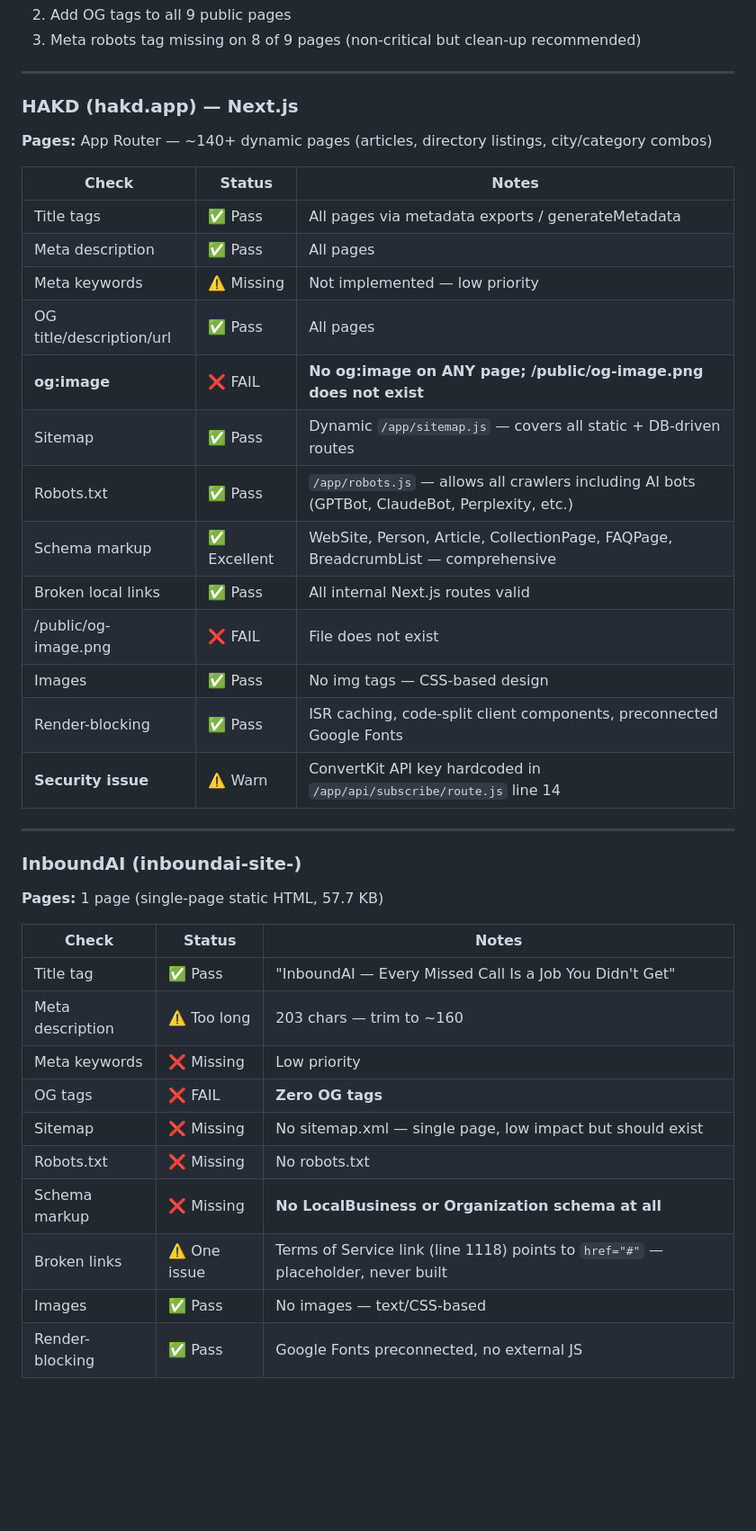
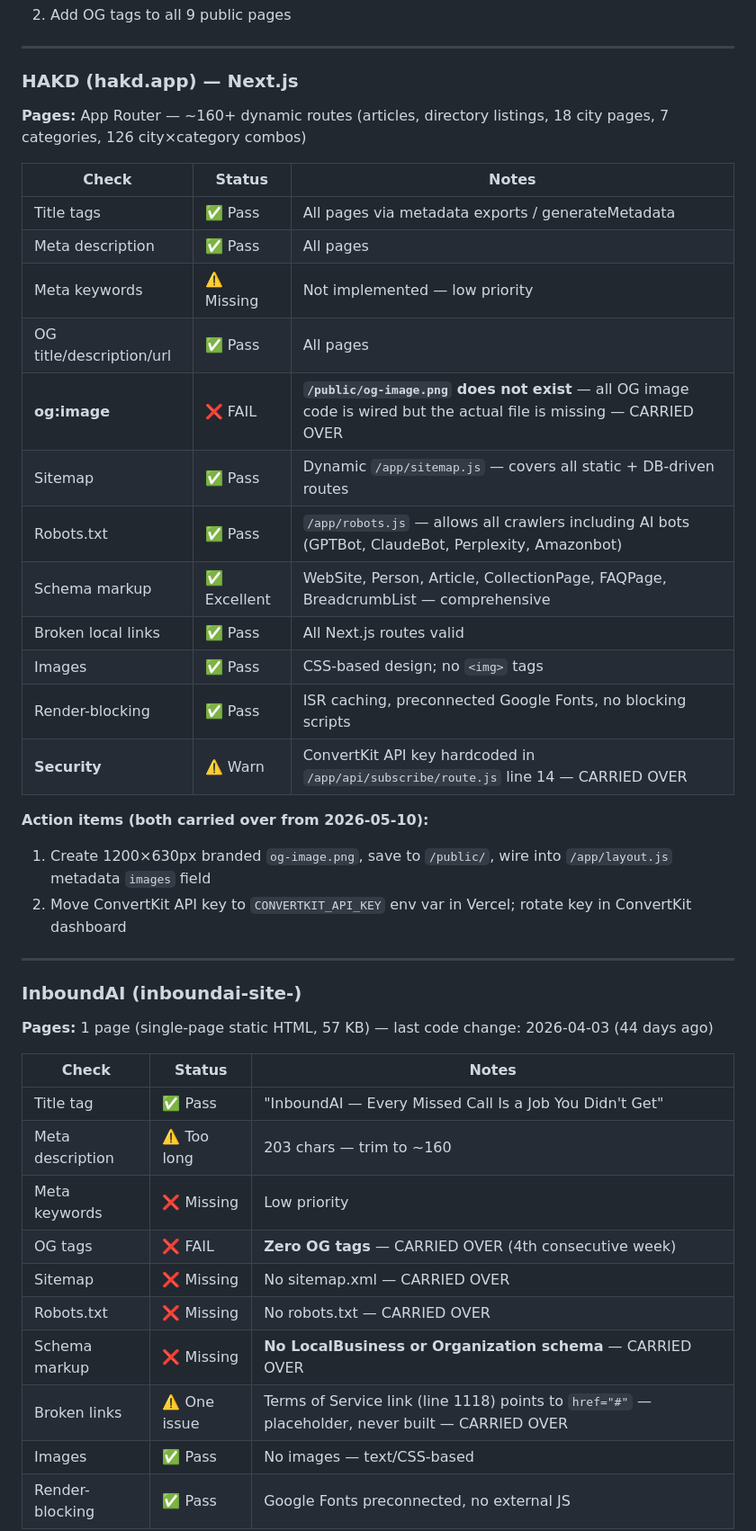
Before and after one commit to ChristianBrown1989/inboundai-site-, a Markdown page: WEEKLY-REPORT.md, the part around one of its changes. Shown at 90% size. GitHub-like rendering; blank space fills up the shorter version.

```diff
--- a/WEEKLY-REPORT.md
+++ b/WEEKLY-REPORT.md
@@ -85,11 +83,10 @@
 2. Add OG tags to all 9 public pages
-3. Meta robots tag missing on 8 of 9 pages (non-critical but clean-up recommended)
 
 ---
 
 ### HAKD (hakd.app) — Next.js
 
-**Pages:** App Router — ~140+ dynamic pages (articles, directory listings, city/category combos)
+**Pages:** App Router — ~160+ dynamic routes (articles, directory listings, 18 city pages, 7 categories, 126 city×category combos)
 
 | Check | Status | Notes |
 |---|---|---|
@@ -97,32 +94,35 @@
 | Meta description | ✅ Pass | All pages |
 | Meta keywords | ⚠️ Missing | Not implemented — low priority |
 | OG title/description/url | ✅ Pass | All pages |
-| **og:image** | ❌ FAIL | **No og:image on ANY page; /public/og-image.png does not exist** |
+| **og:image** | ❌ FAIL | **`/public/og-image.png` does not exist** — all OG image code is wired but the actual file is missing — CARRIED OVER |
 | Sitemap | ✅ Pass | Dynamic `/app/sitemap.js` — covers all static + DB-driven routes |
-| Robots.txt | ✅ Pass | `/app/robots.js` — allows all crawlers including AI bots (GPTBot, ClaudeBot, Perplexity, etc.) |
+| Robots.txt | ✅ Pass | `/app/robots.js` — allows all crawlers including AI bots (GPTBot, ClaudeBot, Perplexity, Amazonbot) |
 | Schema markup | ✅ Excellent | WebSite, Person, Article, CollectionPage, FAQPage, BreadcrumbList — comprehensive |
-| Broken local links | ✅ Pass | All internal Next.js routes valid |
-| /public/og-image.png | ❌ FAIL | File does not exist |
-| Images | ✅ Pass | No img tags — CSS-based design |
-| Render-blocking | ✅ Pass | ISR caching, code-split client components, preconnected Google Fonts |
-| **Security issue** | ⚠️ Warn | ConvertKit API key hardcoded in `/app/api/subscribe/route.js` line 14 |
+| Broken local links | ✅ Pass | All Next.js routes valid |
+| Images | ✅ Pass | CSS-based design; no `<img>` tags |
+| Render-blocking | ✅ Pass | ISR caching, preconnected Google Fonts, no blocking scripts |
+| **Security** | ⚠️ Warn | ConvertKit API key hardcoded in `/app/api/subscribe/route.js` line 14 — CARRIED OVER |
+
+**Action items (both carried over from 2026-05-10):**
+1. Create 1200×630px branded `og-image.png`, save to `/public/`, wire into `/app/layout.js` metadata `images` field
+2. Move ConvertKit API key to `CONVERTKIT_API_KEY` env var in Vercel; rotate key in ConvertKit dashboard
 
 ---
 
 ### InboundAI (inboundai-site-)
 
-**Pages:** 1 page (single-page static HTML, 57.7 KB)
+**Pages:** 1 page (single-page static HTML, 57 KB) — last code change: 2026-04-03 (44 days ago)
 
 | Check | Status | Notes |
 |---|---|---|
 | Title tag | ✅ Pass | "InboundAI — Every Missed Call Is a Job You Didn't Get" |
 | Meta description | ⚠️ Too long | 203 chars — trim to ~160 |
 | Meta keywords | ❌ Missing | Low priority |
-| OG tags | ❌ FAIL | **Zero OG tags** |
-| Sitemap | ❌ Missing | No sitemap.xml — single page, low impact but should exist |
-| Robots.txt | ❌ Missing | No robots.txt |
-| Schema markup | ❌ Missing | **No LocalBusiness or Organization schema at all** |
-| Broken links | ⚠️ One issue | Terms of Service link (line 1118) points to `href="#"` — placeholder, never built |
+| OG tags | ❌ FAIL | **Zero OG tags** — CARRIED OVER (4th consecutive week) |
+| Sitemap | ❌ Missing | No sitemap.xml — CARRIED OVER |
+| Robots.txt | ❌ Missing | No robots.txt — CARRIED OVER |
+| Schema markup | ❌ Missing | **No LocalBusiness or Organization schema** — CARRIED OVER |
+| Broken links | ⚠️ One issue | Terms of Service link (line 1118) points to `href="#"` — placeholder, never built — CARRIED OVER |
 | Images | ✅ Pass | No images — text/CSS-based |
 | Render-blocking | ✅ Pass | Google Fonts preconnected, no external JS |
 
```
Also changed, not shown: other parts of WEEKLY-REPORT.md (+46 -48 lines).
